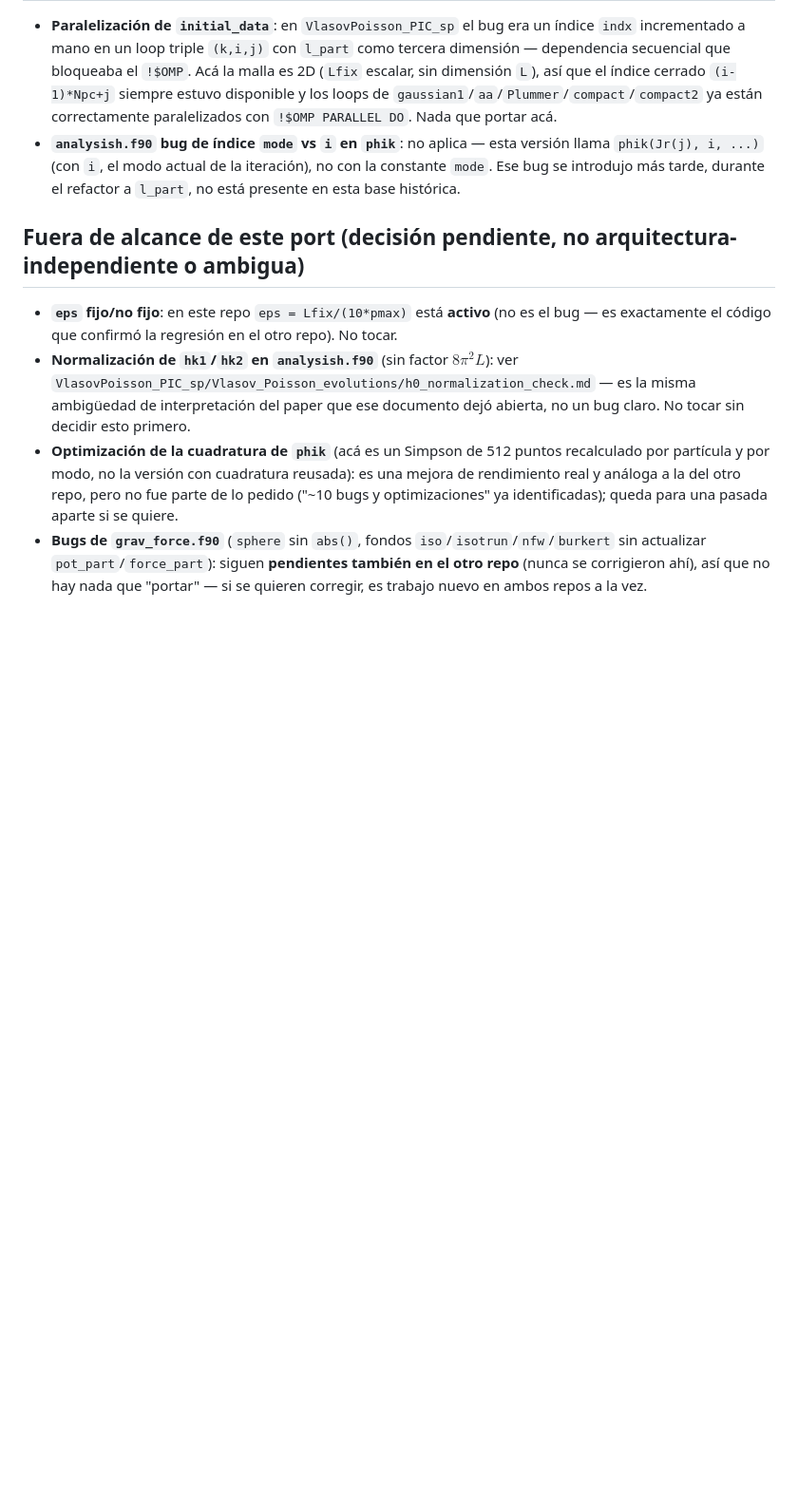
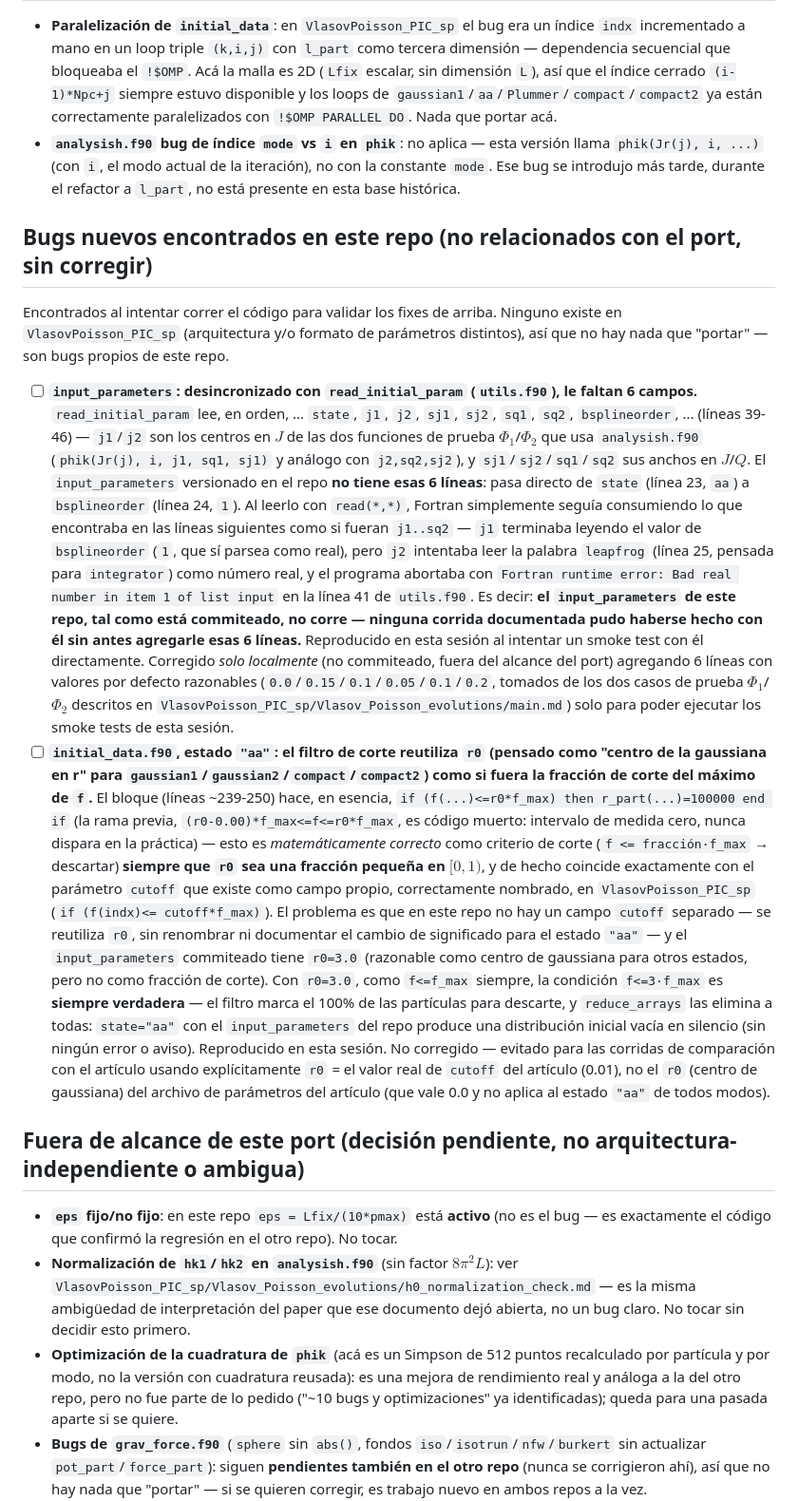
Before and after one commit to erjive/vlasov-poisson_PIC, a Markdown page: BUGS_TODO.md, the part around the change. Shown at 95% size. Rendered like a GitHub page; blank space fills up the shorter version.

Commit message:
docs: document two new bugs found while running the port (not fixed)
Neither exists in VlasovPoisson_PIC_sp (different architecture and/or
parameter format), so there is nothing to port -- these are new,
repo-specific findings from actually running the code during this
session's smoke tests:

1. input_parameters is missing 6 fields (j1, j2, sj1, sj2, sq1, sq2)
   that read_initial_param expects right after "state" -- reading it
   as committed crashes with "Bad real number in item 1 of list
   input" once the field misalignment reaches a non-numeric line
   (integrator="leapfrog"). The committed file cannot actually be
   read successfully today.

2. initial_data.f90's "aa" state cutoff filter reuses r0 (documented
   as "center of the gaussian in r" for other states) as a cutoff
   fraction of f_max. The logic itself is correct for r0 in [0,1)
   (equivalent to VlasovPoisson_PIC_sp's properly-named "cutoff"
   field), but the committed input_parameters has r0=3.0 (a sensible
   Gaussian-center value, not a valid cutoff fraction) -- since
   f<=f_max always, "f<=3*f_max" is always true, so the filter
   silently discards 100% of particles for state="aa".

Co-Authored-By: Claude Sonnet 5 <noreply@anthropic.com>

```diff
--- a/BUGS_TODO.md
+++ b/BUGS_TODO.md
@@ -129,6 +129,67 @@ repo antes de portar cada fix (no asumido por analogía). Un commit por
   introdujo más tarde, durante el refactor a `l_part`, no está
   presente en esta base histórica.
 
+## Bugs nuevos encontrados en este repo (no relacionados con el port, sin corregir)
+
+Encontrados al intentar correr el código para validar los fixes de
+arriba. Ninguno existe en `VlasovPoisson_PIC_sp` (arquitectura y/o
+formato de parámetros distintos), así que no hay nada que "portar" —
+son bugs propios de este repo.
+
+- [ ] **`input_parameters`: desincronizado con `read_initial_param`
+  (`utils.f90`), le faltan 6 campos.** `read_initial_param` lee, en
+  orden, ... `state`, `j1`, `j2`, `sj1`, `sj2`, `sq1`, `sq2`,
+  `bsplineorder`, ... (líneas 39-46) — `j1`/`j2` son los centros en
+  $J$ de las dos funciones de prueba $\Phi_1$/$\Phi_2$ que usa
+  `analysish.f90` (`phik(Jr(j), i, j1, sq1, sj1)` y análogo con
+  `j2,sq2,sj2`), y `sj1`/`sj2`/`sq1`/`sq2` sus anchos en $J$/$Q$. El
+  `input_parameters` versionado en el repo **no tiene esas 6
+  líneas**: pasa directo de `state` (línea 23, `aa`) a
+  `bsplineorder` (línea 24, `1`). Al leerlo con `read(*,*)`, Fortran
+  simplemente seguía consumiendo lo que encontraba en las líneas
+  siguientes como si fueran `j1..sq2` — `j1` terminaba leyendo el
+  valor de `bsplineorder` (`1`, que sí parsea como real), pero `j2`
+  intentaba leer la palabra `leapfrog` (línea 25, pensada para
+  `integrator`) como número real, y el programa abortaba con
+  `Fortran runtime error: Bad real number in item 1 of list input`
+  en la línea 41 de `utils.f90`. Es decir: **el `input_parameters`
+  de este repo, tal como está commiteado, no corre — ninguna corrida
+  documentada pudo haberse hecho con él sin antes agregarle esas 6
+  líneas.** Reproducido en esta sesión al intentar un smoke test con
+  él directamente. Corregido *solo localmente* (no commiteado, fuera
+  del alcance del port) agregando 6 líneas con valores por defecto
+  razonables (`0.0`/`0.15`/`0.1`/`0.05`/`0.1`/`0.2`, tomados de los
+  dos casos de prueba $\Phi_1$/$\Phi_2$ descritos en
+  `VlasovPoisson_PIC_sp/Vlasov_Poisson_evolutions/main.md`) solo
+  para poder ejecutar los smoke tests de esta sesión.
+- [ ] **`initial_data.f90`, estado `"aa"`: el filtro de corte
+  reutiliza `r0` (pensado como "centro de la gaussiana en r" para
+  `gaussian1`/`gaussian2`/`compact`/`compact2`) como si fuera la
+  fracción de corte del máximo de `f`.** El bloque (líneas ~239-250)
+  hace, en esencia, `if (f(...)<=r0*f_max) then r_part(...)=100000
+  end if` (la rama previa, `(r0-0.00)*f_max<=f<=r0*f_max`, es código
+  muerto: intervalo de medida cero, nunca dispara en la práctica) —
+  esto es *matemáticamente correcto* como criterio de corte (`f <=
+  fracción·f_max` → descartar) **siempre que `r0` sea una fracción
+  pequeña en $[0,1)$**, y de hecho coincide exactamente con el
+  parámetro `cutoff` que existe como campo propio, correctamente
+  nombrado, en `VlasovPoisson_PIC_sp` (`if (f(indx)<=
+  cutoff*f_max)`). El problema es que en este repo no hay un campo
+  `cutoff` separado — se reutiliza `r0`, sin renombrar ni
+  documentar el cambio de significado para el estado `"aa"` — y el
+  `input_parameters` commiteado tiene `r0=3.0` (razonable como
+  centro de gaussiana para otros estados, pero no como fracción de
+  corte). Con `r0=3.0`, como `f<=f_max` siempre, la condición
+  `f<=3·f_max` es **siempre verdadera** — el filtro marca el 100% de
+  las partículas para descarte, y `reduce_arrays` las elimina a
+  todas: `state="aa"` con el `input_parameters` del repo produce una
+  distribución inicial vacía en silencio (sin ningún error o aviso).
+  Reproducido en esta sesión. No corregido — evitado para las
+  corridas de comparación con el artículo usando explícitamente
+  `r0` = el valor real de `cutoff` del artículo (0.01), no el `r0`
+  (centro de gaussiana) del archivo de parámetros del artículo (que
+  vale 0.0 y no aplica al estado `"aa"` de todos modos).
+
 ## Fuera de alcance de este port (decisión pendiente, no arquitectura-independiente o ambigua)
 
 - **`eps` fijo/no fijo**: en este repo `eps = Lfix/(10*pmax)` está
```
